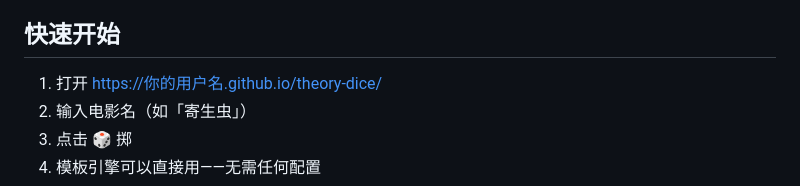
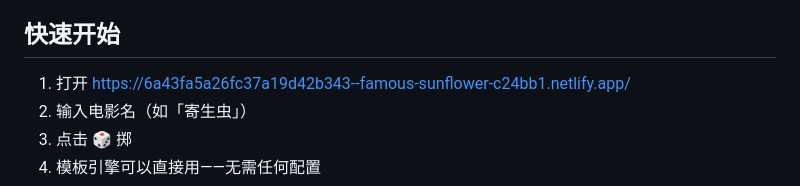
Before and after one commit to firehuzi/theory-dice, a Markdown page: README.md, the part around the change. Drawn GitHub-style.

```diff
--- a/README.md
+++ b/README.md
@@ -8,7 +8,7 @@
 
 ## 快速开始
 
-1. 打开 https://你的用户名.github.io/theory-dice/
+1. 打开 https://6a43fa5a26fc37a19d42b343--famous-sunflower-c24bb1.netlify.app/
 2. 输入电影名（如「寄生虫」）
 3. 点击 🎲 掷
 4. 模板引擎可以直接用——无需任何配置
```
